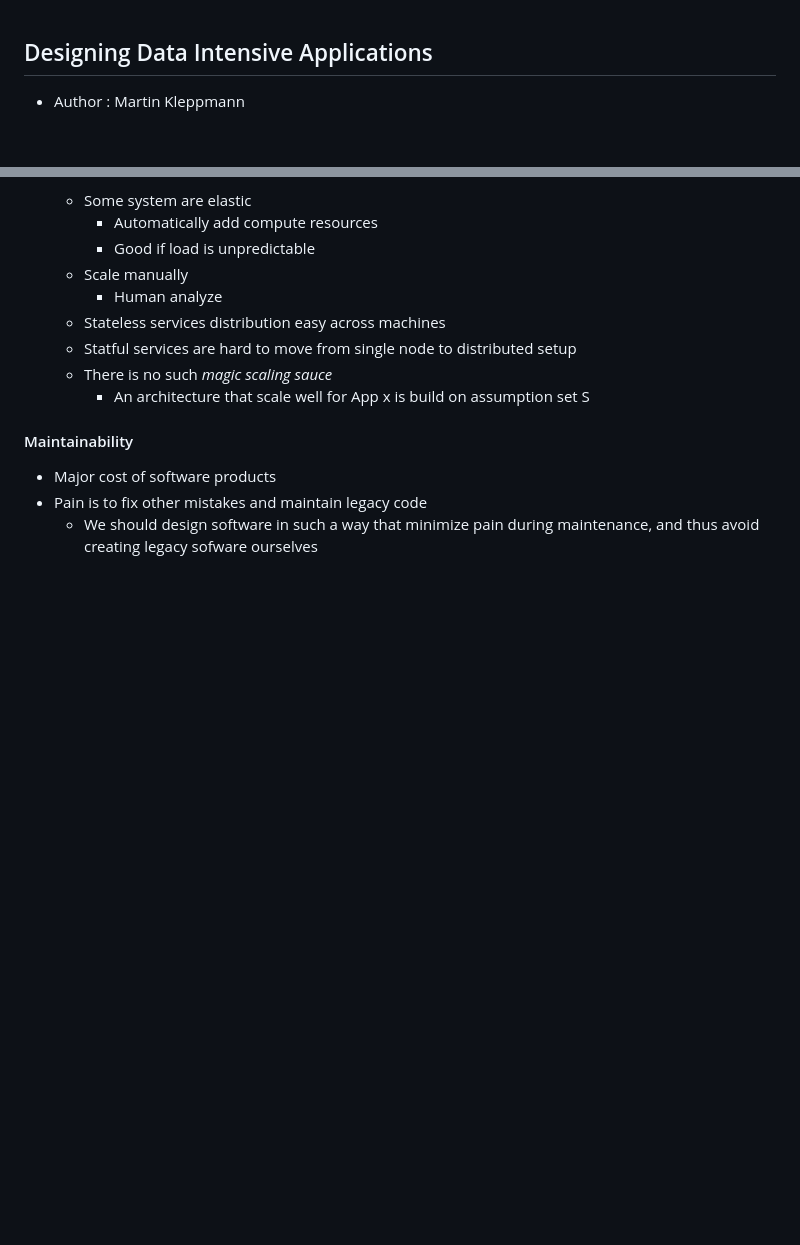
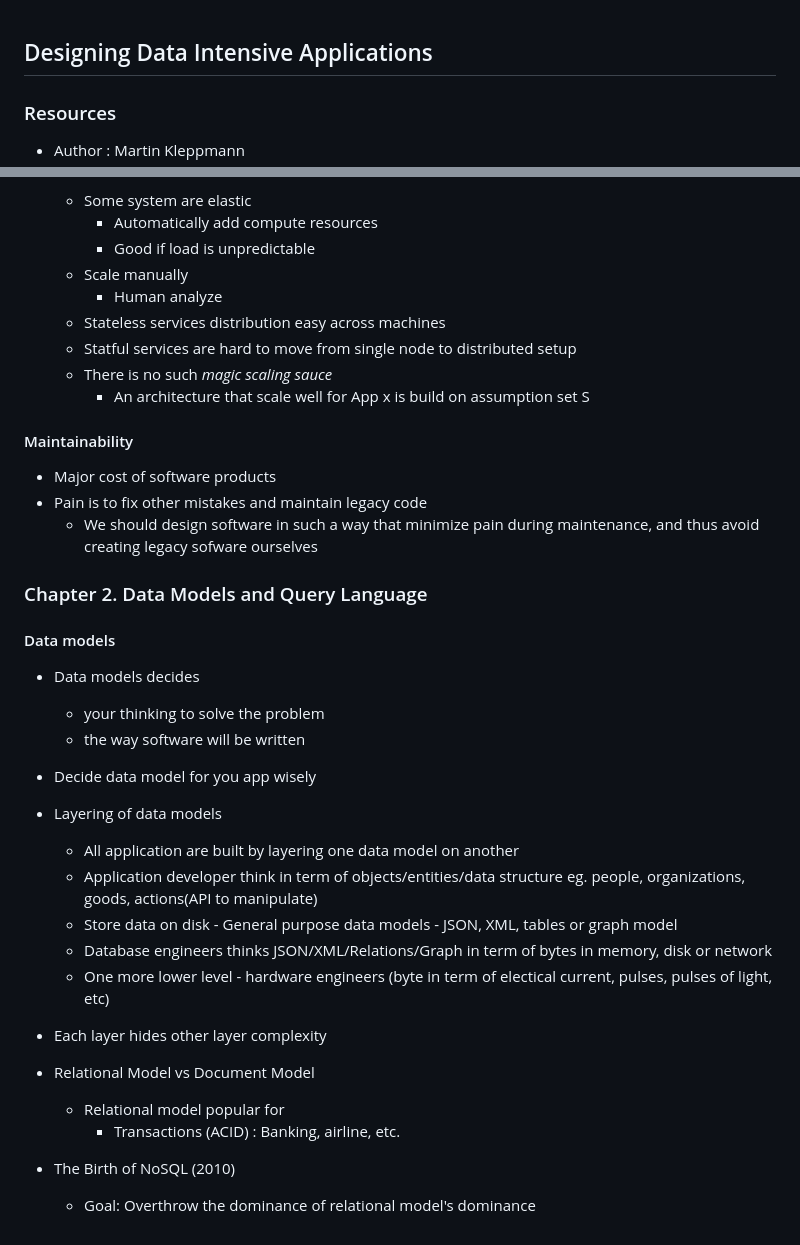
Before and after one commit to souraavv/whitepapers-and-books, a Markdown page: books/designing-data-intensive-applications.md, 2 parts joined by grey strips. GitHub-like rendering; blank space fills up the shorter version.

Commit message:
Chapter 2: Data models & Query lang

```diff
--- a/books/designing-data-intensive-applications.md
+++ b/books/designing-data-intensive-applications.md
@@ -1,4 +1,6 @@
 ## Designing Data Intensive Applications
+
+### Resources
 
 - Author : Martin Kleppmann
 - 20 hours of reading (600+ pages book)
@@ -189,3 +190,30 @@
 - Major cost of software products
 - Pain is to fix other mistakes and maintain legacy code
     -  We should design software in such a way that minimize pain during maintenance, and thus avoid creating legacy sofware ourselves
+
+
+### Chapter 2. Data Models and Query Language
+
+#### Data models
+- Data models decides
+    - your thinking to solve the problem
+    - the way software will be written
+
+- Decide data model for you app wisely
+
+- Layering of data models
+    - All application are built by layering one data model on another
+    - Application developer think in term of objects/entities/data structure eg. people, organizations, goods, actions(API to manipulate)
+    - Store data on disk - General purpose data models - JSON, XML, tables or graph model
+    - Database engineers thinks JSON/XML/Relations/Graph in term of bytes in memory, disk or network
+    - One more lower level - hardware engineers (byte in term of electical current, pulses, pulses of light, etc)
+
+- Each layer hides other layer complexity
+
+
+- Relational Model vs Document Model
+    - Relational model popular for
+        - Transactions (ACID) : Banking, airline, etc.
+
+- The Birth of NoSQL (2010)
+    - Goal: Overthrow the dominance of relational model's dominance
```
Also changed, not shown: other parts of books/designing-data-intensive-applications.md (+1 -2 lines).
